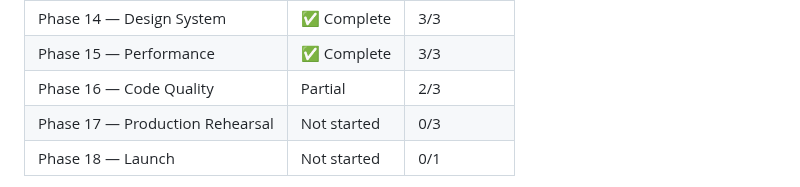
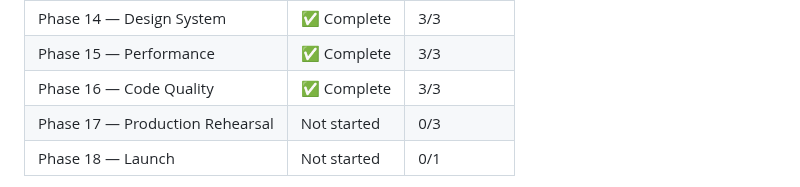
Before and after one commit to bhagatarpan/PawTag, a Markdown page: docs/MVP_IMPLEMENTATION_STATUS.md, the part around one of its changes. Rendered like a GitHub page.

```diff
--- a/docs/MVP_IMPLEMENTATION_STATUS.md
+++ b/docs/MVP_IMPLEMENTATION_STATUS.md
@@ -171,7 +171,7 @@ These are fundamentally broken test setups that require significant rework. They
 | Phase 13 — Accessibility | ✅ Complete | 3/3 |
 | Phase 14 — Design System | ✅ Complete | 3/3 |
 | Phase 15 — Performance | ✅ Complete | 3/3 |
-| Phase 16 — Code Quality | Partial | 2/3 |
+| Phase 16 — Code Quality | ✅ Complete | 3/3 |
 | Phase 17 — Production Rehearsal | Not started | 0/3 |
 | Phase 18 — Launch | Not started | 0/1 |
 
```
Also changed, not shown: other parts of docs/MVP_IMPLEMENTATION_STATUS.md (+1 -1 lines), docs/DEMO-FALLBACK-REMOVAL.md (added, +131 -0 lines).
